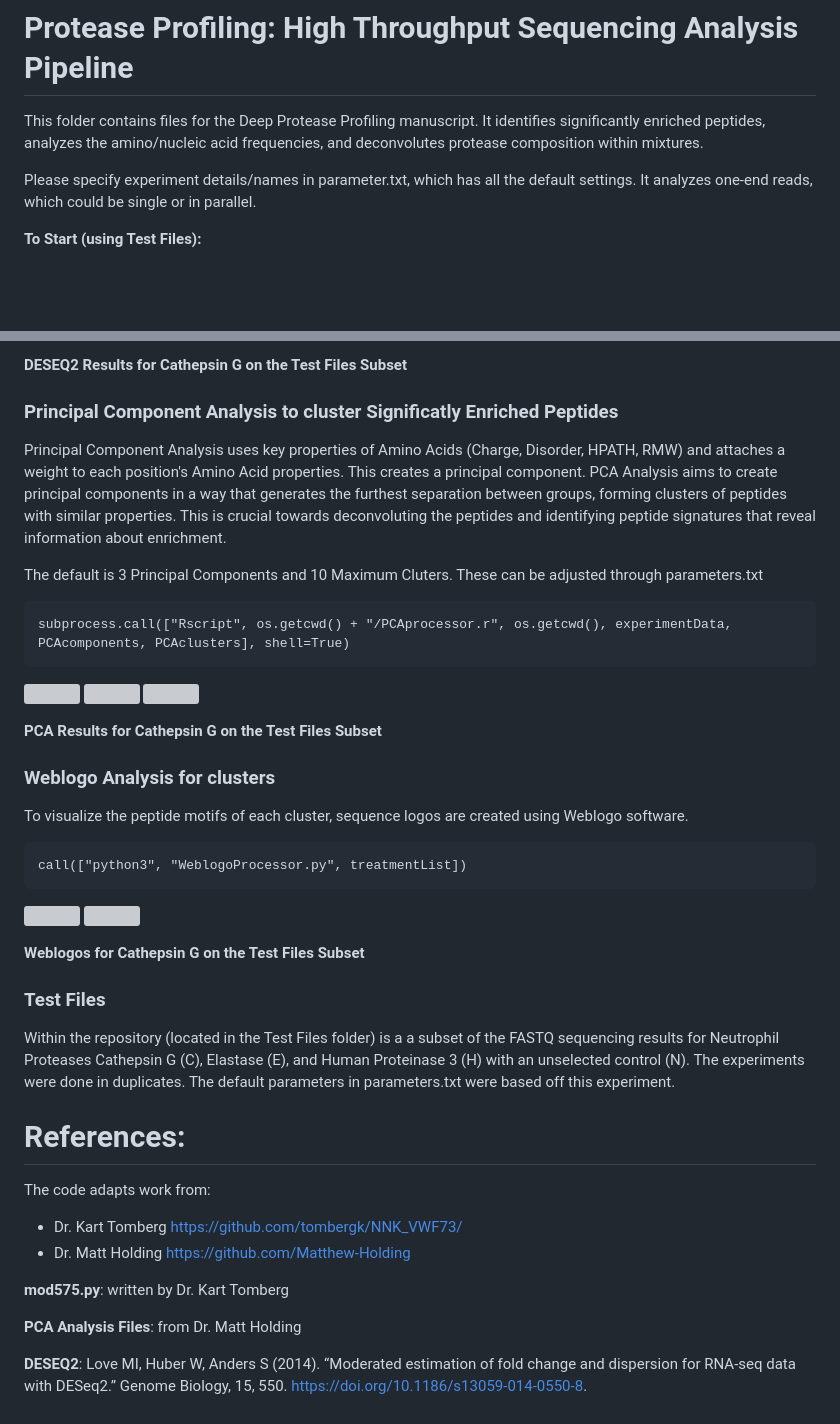
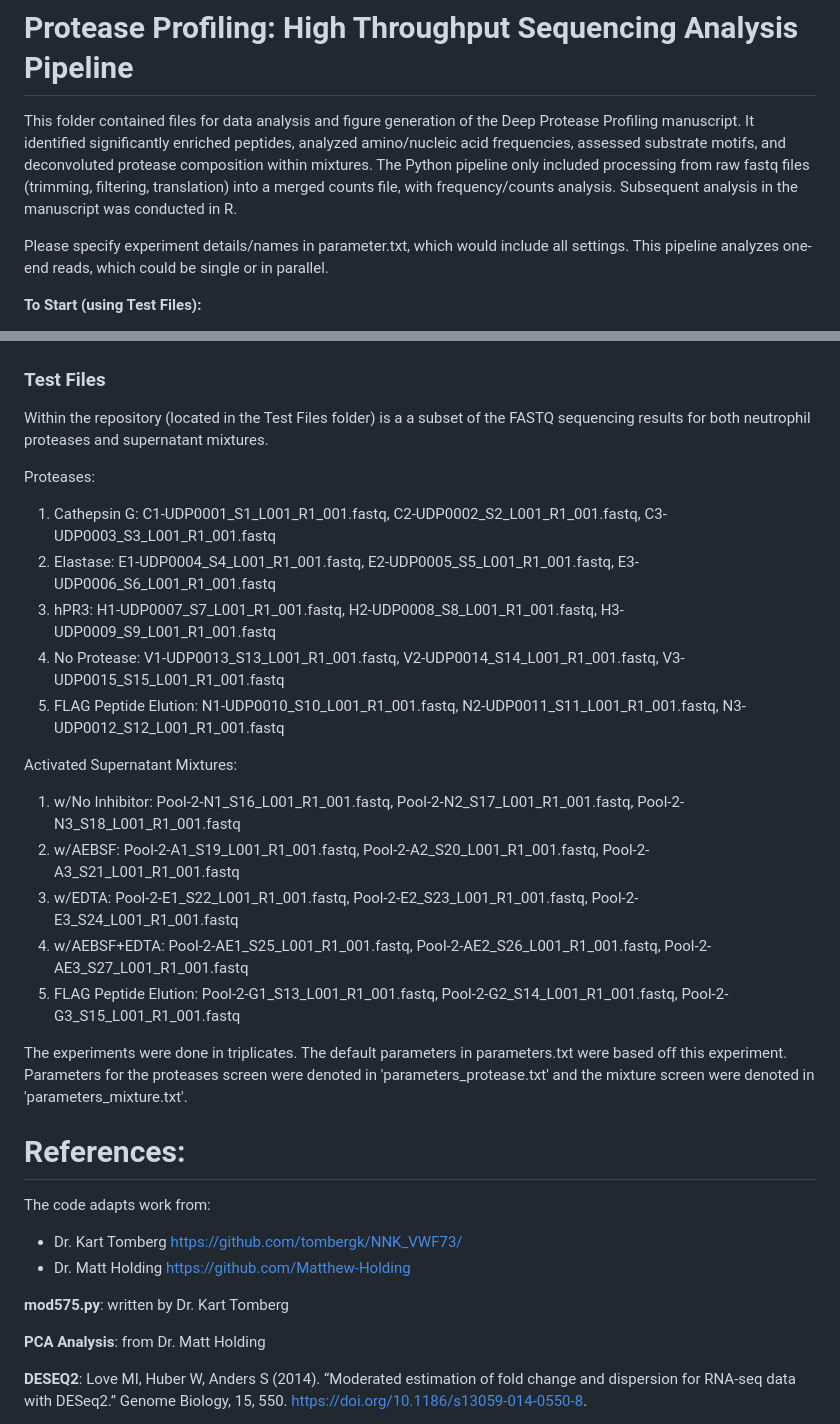
Before and after one commit to YuEnoch/ProteaseProfiling, a Markdown page: README.md, 2 parts joined by grey strips. GitHub-like rendering; blank space fills up the shorter version; grey boxes are pictures that could not be loaded.

````diff
--- a/README.md
+++ b/README.md
@@ -1,8 +1,8 @@
 # Protease Profiling: High Throughput Sequencing Analysis Pipeline
 
-This folder contains files for the Deep Protease Profiling manuscript. It identifies significantly enriched peptides, analyzes the amino/nucleic acid frequencies, and deconvolutes protease composition within mixtures.
+This folder contained files for data analysis and figure generation of the Deep Protease Profiling manuscript. It identified significantly enriched peptides, analyzed amino/nucleic acid frequencies, assessed substrate motifs, and deconvoluted protease composition within mixtures. The Python pipeline only included processing from raw fastq files (trimming, filtering, translation) into a merged counts file, with frequency/counts analysis. Subsequent analysis in the manuscript was conducted in R.
 
-Please specify experiment details/names in parameter.txt, which has all the default settings. It analyzes one-end reads, which could be single or in parallel.
+Please specify experiment details/names in parameter.txt, which would include all settings. This pipeline analyzes one-end reads, which could be single or in parallel.
 
 **To Start (using Test Files):**
 1. Download this Repository and Extract the Folder
@@ -103,42 +85,24 @@ for i in range(len(experiments)):
 </p>
-
-**DESEQ2 Results for Cathepsin G on the Test Files Subset**
-
-
-### Principal Component Analysis to cluster Significatly Enriched Peptides
-Principal Component Analysis uses key properties of Amino Acids (Charge, Disorder, HPATH, RMW) and attaches a weight to each position's Amino Acid properties. This creates a principal component. PCA Analysis aims to create principal components in a way that generates the furthest separation between groups, forming clusters of peptides with similar properties. This is crucial towards deconvoluting the peptides and identifying peptide signatures that reveal information about enrichment.
-
-The default is 3 Principal Components and 10 Maximum Cluters. These can be adjusted through parameters.txt
-
-```
-subprocess.call(["Rscript", os.getcwd() + "/PCAprocessor.r", os.getcwd(), experimentData, PCAcomponents, PCAclusters], shell=True)
-```
-<p align="middle">
-   <img src="https://raw.githubusercontent.com/YuEnoch/NNK-NeutrophilProteases/main/ReferenceImages/cathepsinG_3DPlot_1.png" width="300" />
-   <img src="https://raw.githubusercontent.com/YuEnoch/NNK-NeutrophilProteases/main/ReferenceImages/cathepsinG_GoodnessOfFit.png" width="300" />
-   <img src="https://raw.githubusercontent.com/YuEnoch/NNK-NeutrophilProteases/main/ReferenceImages/cathepsinG_Loadings.png" width="300" />
-</p>
-
-**PCA Results for Cathepsin G on the Test Files Subset**
-
-
-### Weblogo Analysis for clusters
-To visualize the peptide motifs of each cluster, sequence logos are created using Weblogo software.
-
-```
-call(["python3", "WeblogoProcessor.py", treatmentList])
-```
-<p align="middle">
-   <img src="https://raw.githubusercontent.com/YuEnoch/NNK-NeutrophilProteases/main/ReferenceImages/cathepsinG_Cluster_1_logo.png" width="100" />
-   <img src="https://raw.githubusercontent.com/YuEnoch/NNK-NeutrophilProteases/main/ReferenceImages/cathepsinG_Cluster_2_logo.png" width="100" />
-</p>
-
-**Weblogos for Cathepsin G on the Test Files Subset**
 
 
 ### Test Files
-Within the repository (located in the Test Files folder) is a a subset of the FASTQ sequencing results for Neutrophil Proteases Cathepsin G (C), Elastase (E), and Human Proteinase 3 (H) with an unselected control (N). The experiments were done in duplicates. The default parameters in parameters.txt were based off this experiment.
+Within the repository (located in the Test Files folder) is a a subset of the FASTQ sequencing results for both neutrophil proteases and supernatant mixtures.
 
+Proteases:
+1. Cathepsin G: C1-UDP0001_S1_L001_R1_001.fastq, C2-UDP0002_S2_L001_R1_001.fastq, C3-UDP0003_S3_L001_R1_001.fastq
+2. Elastase: E1-UDP0004_S4_L001_R1_001.fastq, E2-UDP0005_S5_L001_R1_001.fastq, E3-UDP0006_S6_L001_R1_001.fastq
+3. hPR3: H1-UDP0007_S7_L001_R1_001.fastq, H2-UDP0008_S8_L001_R1_001.fastq, H3-UDP0009_S9_L001_R1_001.fastq
+4. No Protease: V1-UDP0013_S13_L001_R1_001.fastq, V2-UDP0014_S14_L001_R1_001.fastq, V3-UDP0015_S15_L001_R1_001.fastq
+5. FLAG Peptide Elution: N1-UDP0010_S10_L001_R1_001.fastq, N2-UDP0011_S11_L001_R1_001.fastq, N3-UDP0012_S12_L001_R1_001.fastq
+
+Activated Supernatant Mixtures:
+1. w/No Inhibitor: Pool-2-N1_S16_L001_R1_001.fastq, Pool-2-N2_S17_L001_R1_001.fastq, Pool-2-N3_S18_L001_R1_001.fastq
+2. w/AEBSF: Pool-2-A1_S19_L001_R1_001.fastq, Pool-2-A2_S20_L001_R1_001.fastq, Pool-2-A3_S21_L001_R1_001.fastq
+3. w/EDTA: Pool-2-E1_S22_L001_R1_001.fastq, Pool-2-E2_S23_L001_R1_001.fastq, Pool-2-E3_S24_L001_R1_001.fastq
+4. w/AEBSF+EDTA: Pool-2-AE1_S25_L001_R1_001.fastq, Pool-2-AE2_S26_L001_R1_001.fastq, Pool-2-AE3_S27_L001_R1_001.fastq
+5. FLAG Peptide Elution: Pool-2-G1_S13_L001_R1_001.fastq, Pool-2-G2_S14_L001_R1_001.fastq, Pool-2-G3_S15_L001_R1_001.fastq
+
+The experiments were done in triplicates. The default parameters in parameters.txt were based off this experiment. Parameters for the proteases screen were denoted in 'parameters_protease.txt' and the mixture screen were denoted in 'parameters_mixture.txt'.
 
 # References:
 
@@ -148,7 +112,7 @@ The code adapts work from:
 
 **mod575.py**: written by Dr. Kart Tomberg
 
-**PCA Analysis Files**: from Dr. Matt Holding
+**PCA Analysis**: from Dr. Matt Holding
 
 **DESEQ2**: Love MI, Huber W, Anders S (2014). “Moderated estimation of fold change and dispersion for RNA-seq data with DESeq2.” Genome Biology, 15, 550. https://doi.org/10.1186/s13059-014-0550-8.
 
````
Also changed, not shown: other parts of README.md (+25 -43 lines).
